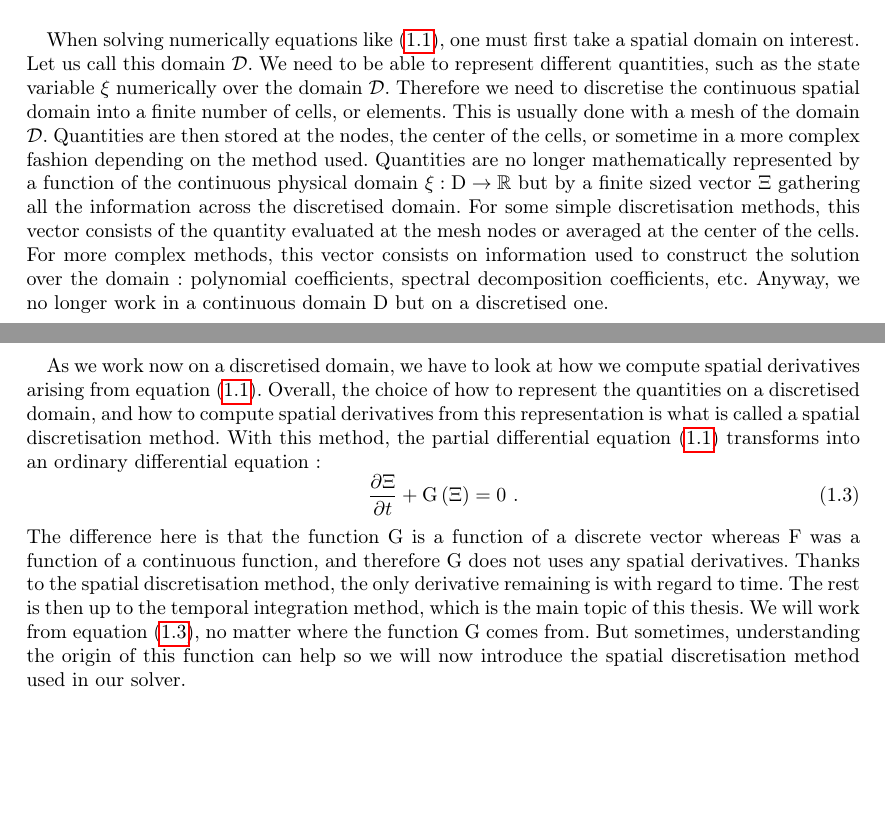
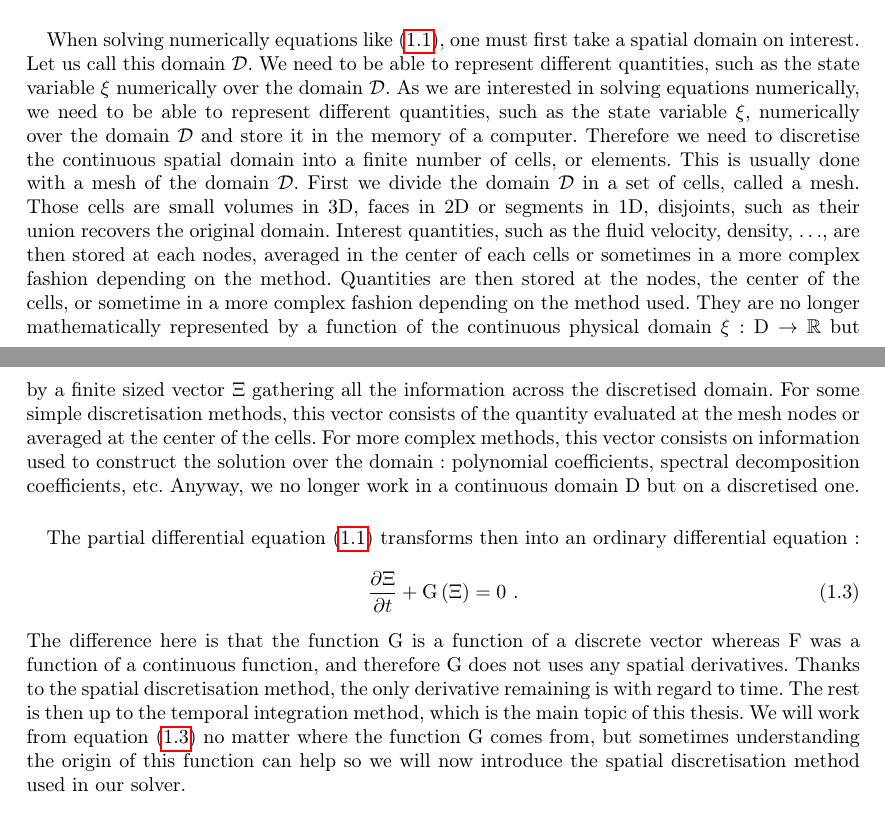
Before and after one commit to pierreXVI/thesis, a LaTeX thesis (main.tex, which reads 1.tex): two parts of pages 7 and 8 of 13, joined at a grey line, cut so that both start at the same text, the shorter picture padded with empty space. Compiled offline with pdfLaTeX.

Commit message:
1 cleanup

```diff
--- a/1.tex
+++ b/1.tex
@@ -25,26 +25,27 @@
     When solving numerically equations like (\ref{eq:pde}), one must first take a spatial domain on interest.
     Let us call this domain $\mathcal{D}$.
     We need to be able to represent different quantities, such as the state variable $\xi$ numerically over the domain $\mathcal{D}$.
+    As we are interested in solving equations numerically, we need to be able to represent different quantities, such as the state variable $\xi$, numerically over the domain $\mathcal{D}$ and store it in the memory of a computer.
     Therefore we need to discretise the continuous spatial domain into a finite number of cells, or elements.
     This is usually done with a mesh of the domain $\mathcal{D}$.
+    First we divide the domain $\mathcal{D}$ in a set of cells, called a mesh.
+    Those cells are small volumes in 3D, faces in 2D or segments in 1D, disjoints, such as their union recovers the original domain.
+    Interest quantities, such as the fluid velocity, density, \dots, are then stored at each nodes, averaged in the center of each cells or sometimes in a more complex fashion depending on the method.
     Quantities are then stored at the nodes, the center of the cells, or sometime in a more complex fashion depending on the method used.
-    Quantities are no longer mathematically represented by a function of the continuous physical domain $\xi : \operatorname{D} \rightarrow \mathbb{R}$ but by a finite sized vector $\Xi$ gathering all the information across the discretised domain.
+    They are no longer mathematically represented by a function of the continuous physical domain $\xi : \operatorname{D} \rightarrow \mathbb{R}$ but by a finite sized vector $\Xi$ gathering all the information across the discretised domain.
     For some simple discretisation methods, this vector consists of the quantity evaluated at the mesh nodes or averaged at the center of the cells.
     For more complex methods, this vector consists on information used to construct the solution over the domain : polynomial coefficients, spectral decomposition coefficients, etc.
     Anyway, we no longer work in a continuous domain $\operatorname{D}$ but on a discretised one.
 
     \paragraph{}
-    As we work now on a discretised domain, we have to look at how we compute spatial derivatives arising from equation (\ref{eq:pde}).
-    Overall, the choice of how to represent the quantities on a discretised domain, and how to compute spatial derivatives from this representation is what is called a spatial discretisation method.
-    With this method, the partial differential equation (\ref{eq:pde}) transforms into an ordinary differential equation:
+    The partial differential equation (\ref{eq:pde}) transforms then into an ordinary differential equation:
     \begin{equation}\label{eq:ode}
       \frac{\partial \Xi}{\partial t} + \operatorname{G}\left(\Xi\right) = 0 \ .
     \end{equation}
     The difference here is that the function $\operatorname{G}$ is a function of a discrete vector whereas $\operatorname{F}$ was a function of a continuous function, and therefore $\operatorname{G}$ does not uses any spatial derivatives.
     Thanks to the spatial discretisation method, the only derivative remaining is with regard to time.
     The rest is then up to the temporal integration method, which is the main topic of this thesis.
-    We will work from equation (\ref{eq:ode}), no matter where the function $\operatorname{G}$ comes from.
-    But sometimes, understanding the origin of this function can help so we will now introduce the spatial discretisation method used in our solver.
+    We will work from equation (\ref{eq:ode}) no matter where the function $\operatorname{G}$ comes from, but sometimes understanding the origin of this function can help so we will now introduce the spatial discretisation method used in our solver.
 
 
 
```
